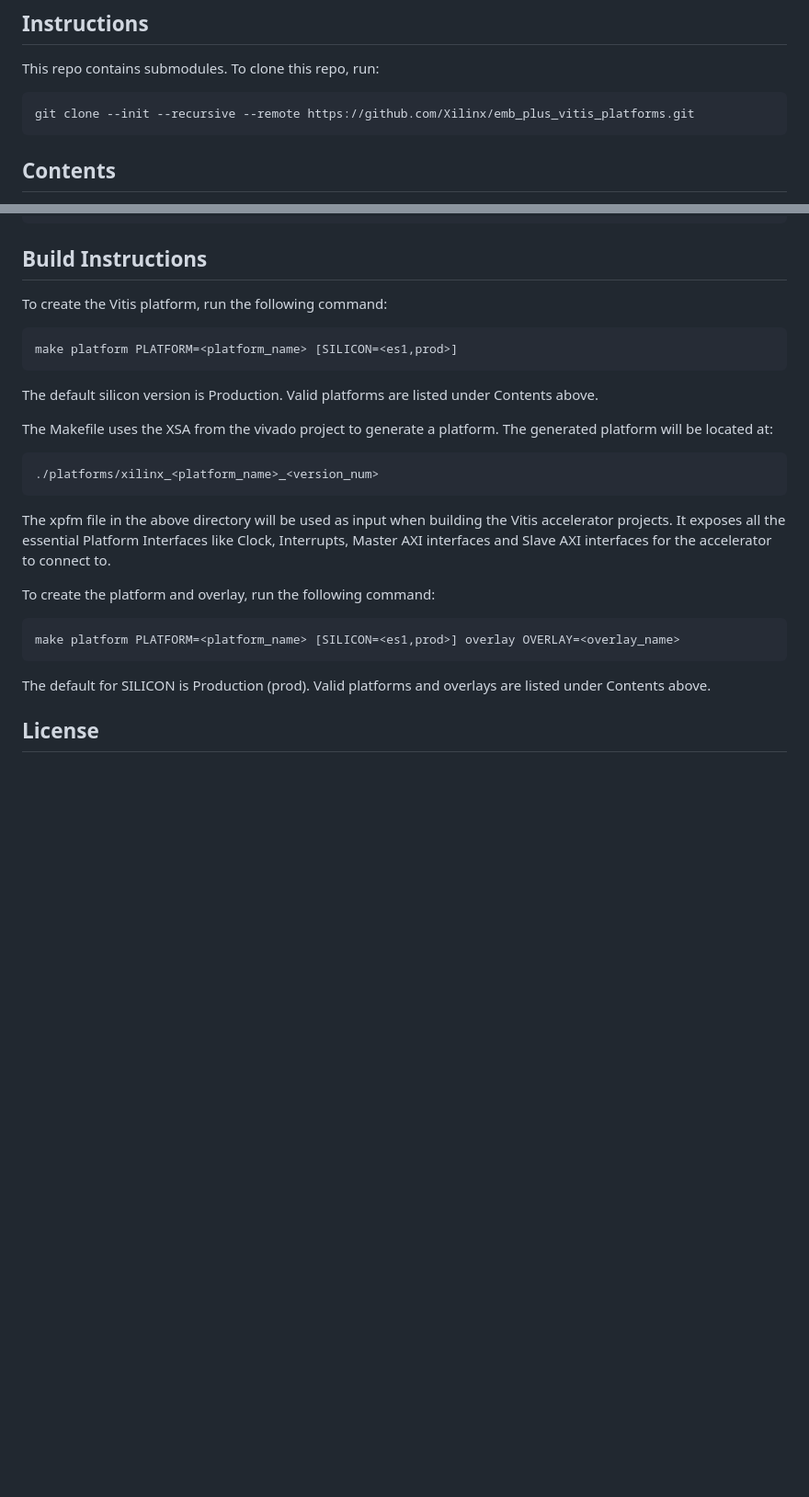
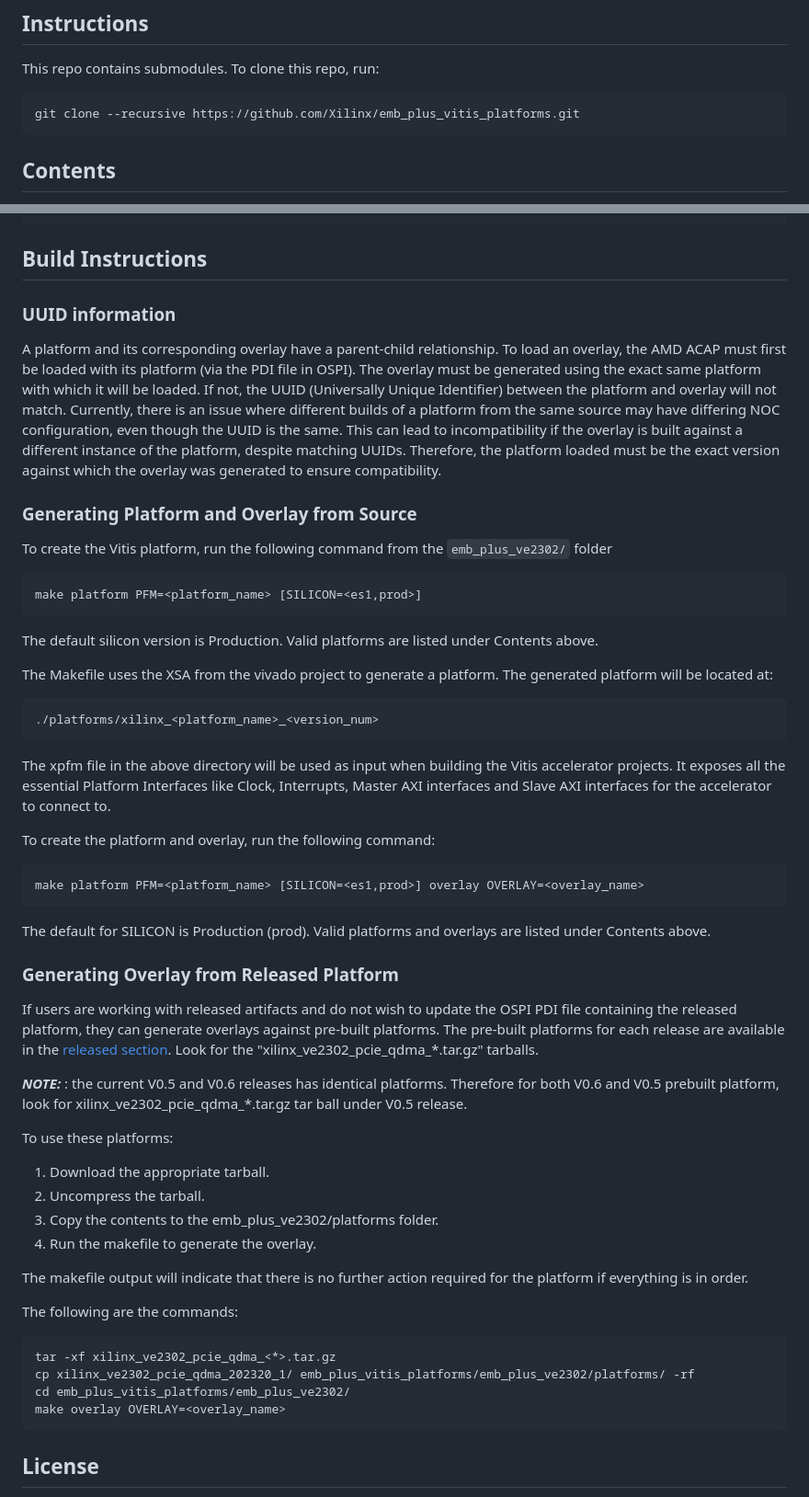
Before and after one commit to anjn/emb_plus_vitis_platforms, a Markdown page: README.md, 2 parts joined by grey strips. Shown: that part at 92% size. Rendered like a GitHub page; blank space fills up the shorter version.

Commit message:
updated README with correct commands, UUID info, and prebuilt-platform info

````diff
--- a/README.md
+++ b/README.md
@@ -9,7 +9,7 @@ The emb_plus_ve2302 hw_platform targets the ve2302 FPGA.
 
 This repo contains submodules. To clone this repo, run:
 ```
-git clone --init --recursive --remote https://github.com/Xilinx/emb_plus_vitis_platforms.git
+git clone --recursive https://github.com/Xilinx/emb_plus_vitis_platforms.git
 ```
 
 ## Contents
@@ -78,10 +78,27 @@ emb_plus_vitis_platforms
 ```
 ## Build Instructions
 
-To create the Vitis platform, run the following command:
+### UUID information
+
+A platform and its corresponding overlay have a parent-child
+relationship. To load an overlay, the AMD ACAP must first be loaded
+with its platform (via the PDI file in OSPI). The overlay must be
+generated using the exact same platform with which it will be loaded.
+If not, the UUID (Universally Unique Identifier) between the platform
+and overlay will not match. Currently, there is an issue where
+different builds of a platform from the same source  may have differing
+NOC configuration, even though the UUID is the same. This can lead to
+incompatibility if the overlay is built against a different instance of
+the platform, despite matching UUIDs. Therefore, the platform loaded
+must be the exact version against which the overlay was generated to
+ensure compatibility.
+
+### Generating Platform and Overlay from Source
+
+To create the Vitis platform, run the following command from the ```emb_plus_ve2302/``` folder
 
 ```
-make platform PLATFORM=<platform_name> [SILICON=<es1,prod>]
+make platform PFM=<platform_name> [SILICON=<es1,prod>]
 ```
 
 The default silicon version is Production.  Valid platforms are listed under Contents above.
@@ -102,10 +119,42 @@ connect to.
 To create the platform and overlay, run the following command:
 
 ```
-make platform PLATFORM=<platform_name> [SILICON=<es1,prod>] overlay OVERLAY=<overlay_name>
+make platform PFM=<platform_name> [SILICON=<es1,prod>] overlay OVERLAY=<overlay_name>
 ```
 
 The default for SILICON is Production (prod).  Valid platforms and overlays are listed under Contents above.
+
+### Generating Overlay from Released Platform
+
+If users are working with released artifacts and do not wish to update
+the OSPI PDI file containing the released platform, they can generate
+overlays against pre-built platforms. The pre-built platforms for each
+release are available in the [released section](https://github.com/Xilinx/emb_plus_vitis_platforms/releases).
+Look for the "xilinx_ve2302_pcie_qdma_*.tar.gz" tarballs.
+
+**_NOTE:_** : the current V0.5 and V0.6 releases has identical
+platforms. Therefore for both V0.6 and V0.5 prebuilt platform, look for
+xilinx_ve2302_pcie_qdma_*.tar.gz tar ball under V0.5 release.
+
+To use these platforms:
+
+1. Download the appropriate tarball.
+2. Uncompress the tarball.
+3. Copy the contents to the emb_plus_ve2302/platforms folder.
+4. Run the makefile to generate the overlay.
+
+The makefile output will indicate that there is no further action required for
+the platform if everything is in order.
+
+The following are the commands:
+
+```
+tar -xf xilinx_ve2302_pcie_qdma_<*>.tar.gz
+cp xilinx_ve2302_pcie_qdma_202320_1/ emb_plus_vitis_platforms/emb_plus_ve2302/platforms/ -rf
+cd emb_plus_vitis_platforms/emb_plus_ve2302/
+make overlay OVERLAY=<overlay_name>
+```
+
 
 ## License
 
````
